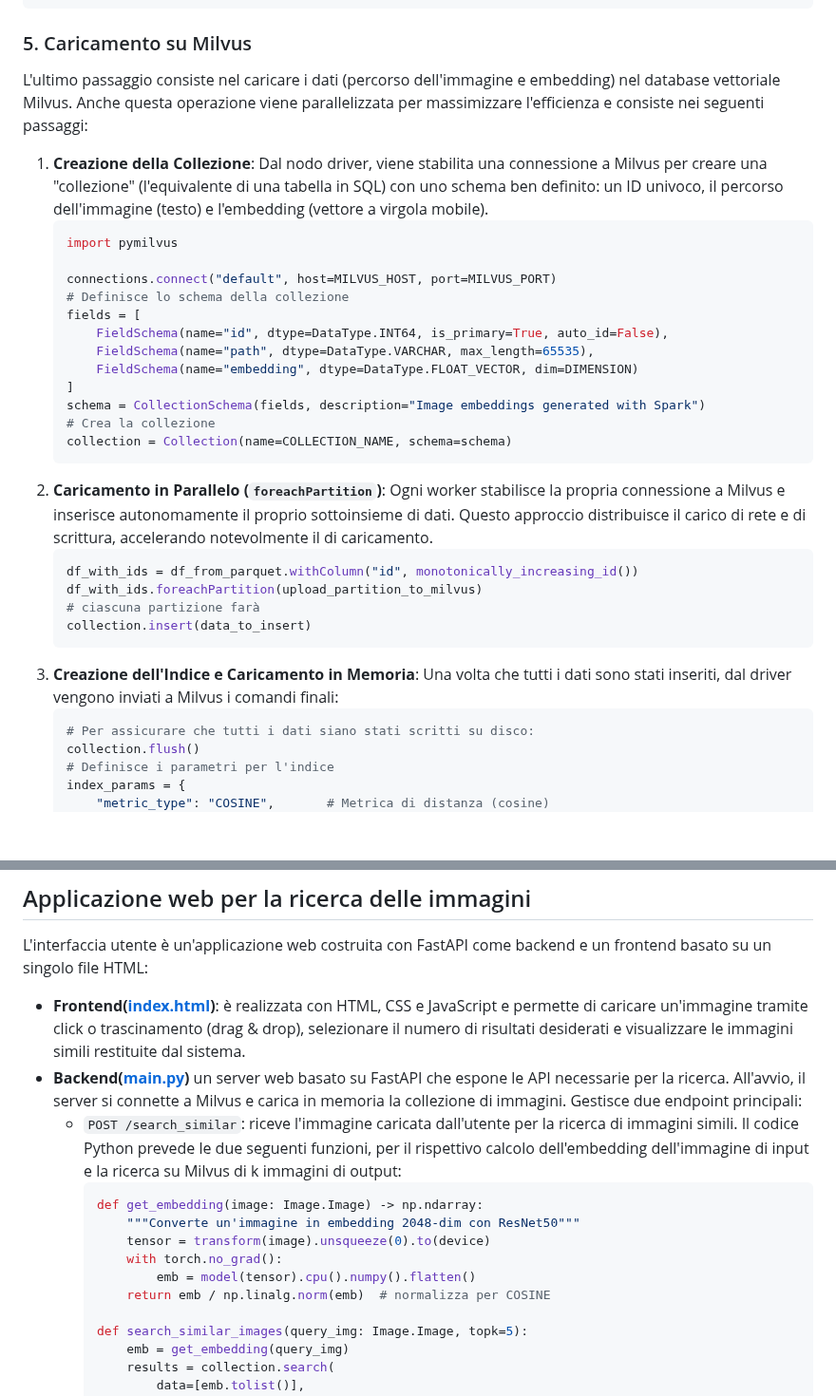
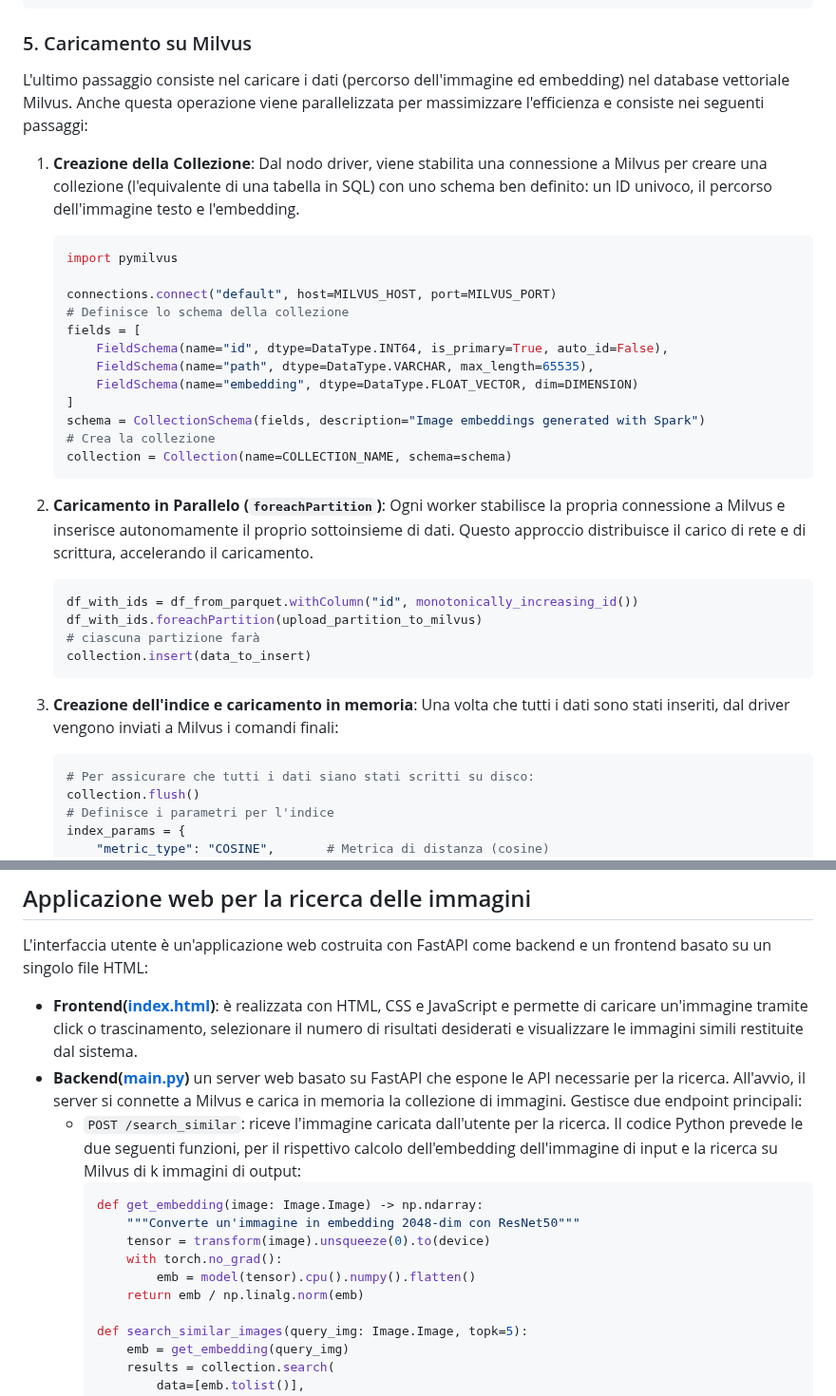
Before and after one commit to valentinamilighetti/Distributed-image-search, a Markdown page: README.md, 2 parts joined by grey strips. Shown at 95% size. Drawn GitHub-style; blank space fills up the shorter version.

````diff
--- a/README.md
+++ b/README.md
@@ -363,8 +380,8 @@ df_embeddings.write.mode("overwrite").parquet(
 ```
 
 ### 5. Caricamento su Milvus
-L'ultimo passaggio consiste nel caricare i dati (percorso dell'immagine e embedding) nel database vettoriale Milvus. Anche questa operazione viene parallelizzata per massimizzare l'efficienza e consiste nei seguenti passaggi:
-1. **Creazione della Collezione**: Dal nodo driver, viene stabilita una connessione a Milvus per creare una "collezione" (l'equivalente di una tabella in SQL) con uno schema ben definito: un ID univoco, il percorso dell'immagine (testo) e l'embedding (vettore a virgola mobile).
+L'ultimo passaggio consiste nel caricare i dati (percorso dell'immagine ed embedding) nel database vettoriale Milvus. Anche questa operazione viene parallelizzata per massimizzare l'efficienza e consiste nei seguenti passaggi:
+1. **Creazione della Collezione**: Dal nodo driver, viene stabilita una connessione a Milvus per creare una collezione (l'equivalente di una tabella in SQL) con uno schema ben definito: un ID univoco, il percorso dell'immagine testo e l'embedding.
     ```bash
     import pymilvus
 
@@ -379,14 +396,15 @@ L'ultimo passaggio consiste nel caricare i dati (percorso dell'immagine e embedd
     # Crea la collezione
     collection = Collection(name=COLLECTION_NAME, schema=schema)
     ```
-2. **Caricamento in Parallelo (`foreachPartition`)**: Ogni worker stabilisce la propria connessione a Milvus e inserisce autonomamente il proprio sottoinsieme di dati. Questo approccio distribuisce il carico di rete e di scrittura, accelerando notevolmente il di caricamento.
+2. **Caricamento in Parallelo (`foreachPartition`)**: Ogni worker stabilisce la propria connessione a Milvus e inserisce autonomamente il proprio sottoinsieme di dati. Questo approccio distribuisce il carico di rete e di scrittura, accelerando il caricamento.
+
    ```bash
    df_with_ids = df_from_parquet.withColumn("id", monotonically_increasing_id())
    df_with_ids.foreachPartition(upload_partition_to_milvus)
    # ciascuna partizione farà
    collection.insert(data_to_insert)
    ```
-3. **Creazione dell'Indice e Caricamento in Memoria**: Una volta che tutti i dati sono stati inseriti, dal driver vengono inviati a Milvus i comandi finali:
+3. **Creazione dell'indice e caricamento in memoria**: Una volta che tutti i dati sono stati inseriti, dal driver vengono inviati a Milvus i comandi finali:
     ```bash
     # Per assicurare che tutti i dati siano stati scritti su disco:
     collection.flush()
@@ -404,16 +422,16 @@ L'ultimo passaggio consiste nel caricare i dati (percorso dell'immagine e embedd
 
 ## Applicazione web per la ricerca delle immagini
 L'interfaccia utente è un'applicazione web costruita con FastAPI come backend e un frontend basato su un singolo file HTML:
-- **Frontend([index.html](index.html))**: è realizzata con HTML, CSS e JavaScript e permette di caricare un'immagine tramite click o trascinamento (drag & drop), selezionare il numero di risultati desiderati e visualizzare le immagini simili restituite dal sistema.
+- **Frontend([index.html](index.html))**: è realizzata con HTML, CSS e JavaScript e permette di caricare un'immagine tramite click o trascinamento, selezionare il numero di risultati desiderati e visualizzare le immagini simili restituite dal sistema.
 - **Backend([main.py](main.py))** un server web basato su FastAPI che espone le API necessarie per la ricerca. All'avvio, il server si connette a Milvus e carica in memoria la collezione di immagini. Gestisce due endpoint principali:
-  - `POST /search_similar`: riceve l'immagine caricata dall'utente per la ricerca di immagini simili. Il codice Python prevede le due seguenti funzioni, per il rispettivo calcolo dell'embedding dell'immagine di input e la ricerca su Milvus di k immagini di output:
+  - `POST /search_similar`: riceve l'immagine caricata dall'utente per la ricerca. Il codice Python prevede le due seguenti funzioni, per il rispettivo calcolo dell'embedding dell'immagine di input e la ricerca su Milvus di k immagini di output:
     ```bash
     def get_embedding(image: Image.Image) -> np.ndarray:
         """Converte un'immagine in embedding 2048-dim con ResNet50"""
         tensor = transform(image).unsqueeze(0).to(device)
         with torch.no_grad():
             emb = model(tensor).cpu().numpy().flatten()
-        return emb / np.linalg.norm(emb)  # normalizza per COSINE
+        return emb / np.linalg.norm(emb)
 
     def search_similar_images(query_img: Image.Image, topk=5):
         emb = get_embedding(query_img)
````
Also changed, not shown: other parts of README.md (+23 -6 lines).
